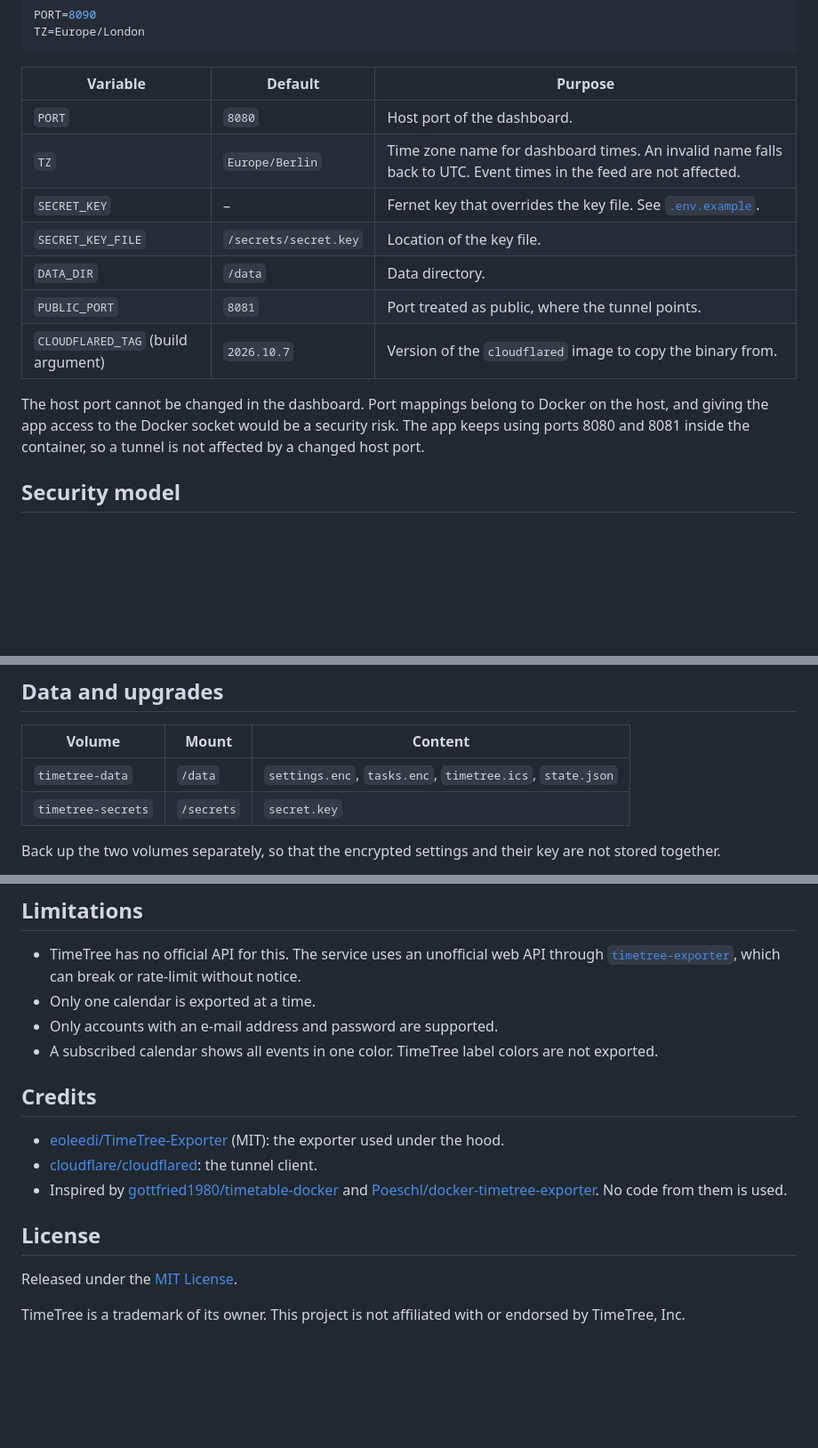
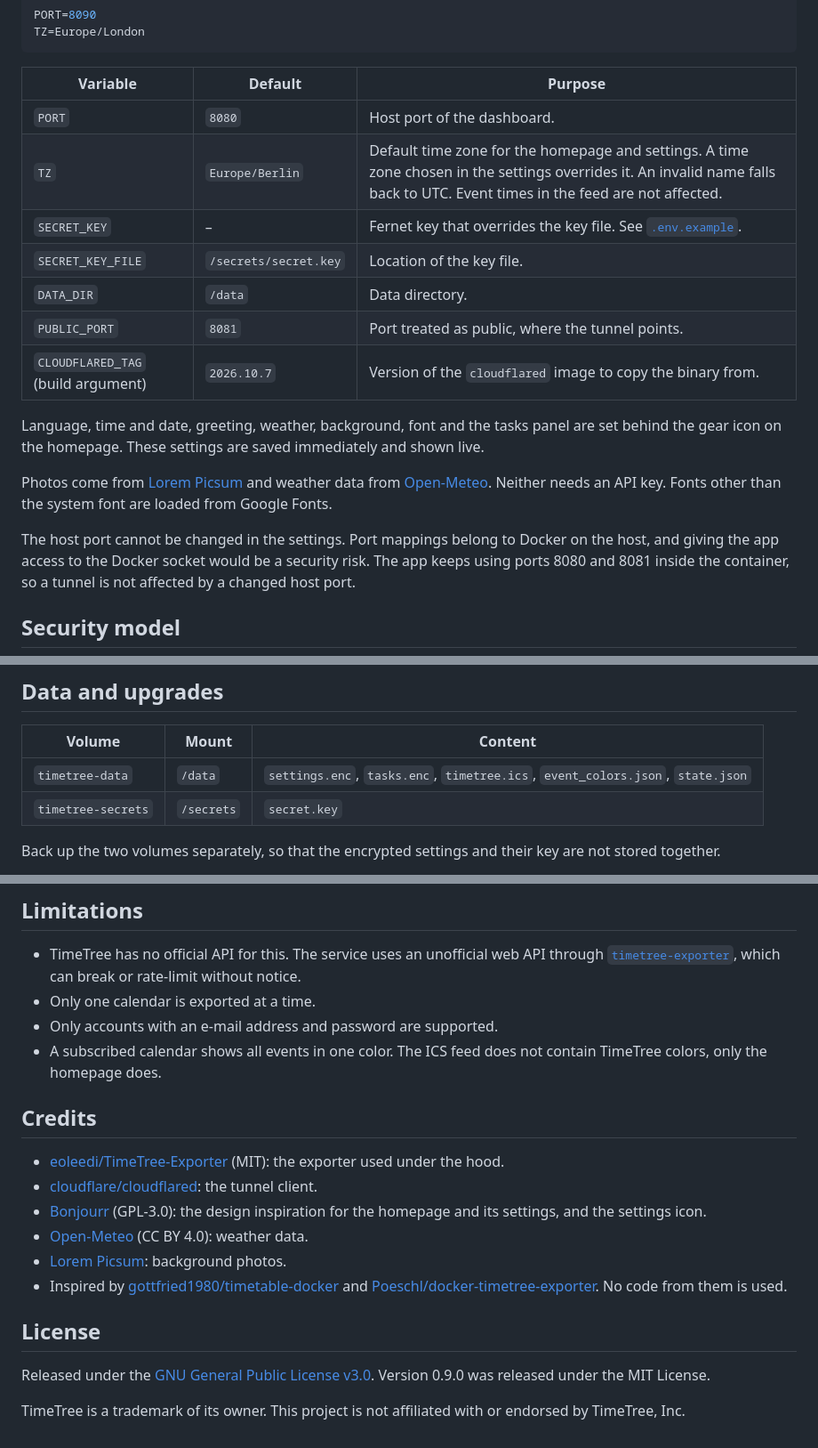
Before and after one commit to storkakos/daytree, a Markdown page: README.md, 3 parts joined by grey strips. Shown at 89% size. Rendered like a GitHub page; blank space fills up the shorter version.

```diff
--- a/README.md
+++ b/README.md
@@ -136,14 +140,20 @@ TZ=Europe/London
 | Variable | Default | Purpose |
 |---|---|---|
 | `PORT` | `8080` | Host port of the dashboard. |
-| `TZ` | `Europe/Berlin` | Time zone name for dashboard times. An invalid name falls back to UTC. Event times in the feed are not affected. |
+| `TZ` | `Europe/Berlin` | Default time zone for the homepage and settings. A time zone chosen in the settings overrides it. An invalid name falls back to UTC. Event times in the feed are not affected. |
 | `SECRET_KEY` | – | Fernet key that overrides the key file. See [`.env.example`](.env.example). |
 | `SECRET_KEY_FILE` | `/secrets/secret.key` | Location of the key file. |
 | `DATA_DIR` | `/data` | Data directory. |
 | `PUBLIC_PORT` | `8081` | Port treated as public, where the tunnel points. |
 | `CLOUDFLARED_TAG` (build argument) | `2026.10.7` | Version of the `cloudflared` image to copy the binary from. |
 
-The host port cannot be changed in the dashboard. Port mappings belong to Docker on the host, and giving the app
+Language, time and date, greeting, weather, background, font and the tasks panel are set behind the gear icon on the
+homepage. These settings are saved immediately and shown live.
+
+Photos come from [Lorem Picsum](https://picsum.photos/) and weather data from [Open-Meteo](https://open-meteo.com/).
+Neither needs an API key. Fonts other than the system font are loaded from Google Fonts.
+
+The host port cannot be changed in the settings. Port mappings belong to Docker on the host, and giving the app
 access to the Docker socket would be a security risk. The app keeps using ports 8080 and 8081 inside the container,
 so a tunnel is not affected by a changed host port.
 
@@ -162,7 +172,7 @@ so a tunnel is not affected by a changed host port.
 
 | Volume | Mount | Content |
 |---|---|---|
-| `timetree-data` | `/data` | `settings.enc`, `tasks.enc`, `timetree.ics`, `state.json` |
+| `timetree-data` | `/data` | `settings.enc`, `tasks.enc`, `timetree.ics`, `event_colors.json`, `state.json` |
 | `timetree-secrets` | `/secrets` | `secret.key` |
 
 Back up the two volumes separately, so that the encrypted settings and their key are not stored together.
@@ -210,17 +220,20 @@ Versions follow [Semantic Versioning](https://semver.org/). To release, record t
   [`timetree-exporter`](https://github.com/eoleedi/TimeTree-Exporter), which can break or rate-limit without notice.
 - Only one calendar is exported at a time.
 - Only accounts with an e-mail address and password are supported.
-- A subscribed calendar shows all events in one color. TimeTree label colors are not exported.
+- A subscribed calendar shows all events in one color. The ICS feed does not contain TimeTree colors, only the homepage does.
 
 ## Credits
 
 - [eoleedi/TimeTree-Exporter](https://github.com/eoleedi/TimeTree-Exporter) (MIT): the exporter used under the hood.
 - [cloudflare/cloudflared](https://github.com/cloudflare/cloudflared): the tunnel client.
+- [Bonjourr](https://github.com/victrme/Bonjourr) (GPL-3.0): the design inspiration for the homepage and its settings, and the settings icon.
+- [Open-Meteo](https://open-meteo.com/) (CC BY 4.0): weather data.
+- [Lorem Picsum](https://picsum.photos/): background photos.
 - Inspired by [gottfried1980/timetable-docker](https://github.com/gottfried1980/timetable-docker) and
   [Poeschl/docker-timetree-exporter](https://github.com/Poeschl/docker-timetree-exporter). No code from them is used.
 
 ## License
 
-Released under the [MIT License](LICENSE).
+Released under the [GNU General Public License v3.0](LICENSE). Version 0.9.0 was released under the MIT License.
 
 TimeTree is a trademark of its owner. This project is not affiliated with or endorsed by TimeTree, Inc.
```
Also changed, not shown: other parts of README.md (+5 -1 lines), AGENT.md (+13 -3 lines), CHANGELOG.md (+11 -1 lines), static/apple-touch-icon.png (added), 9 other files.
